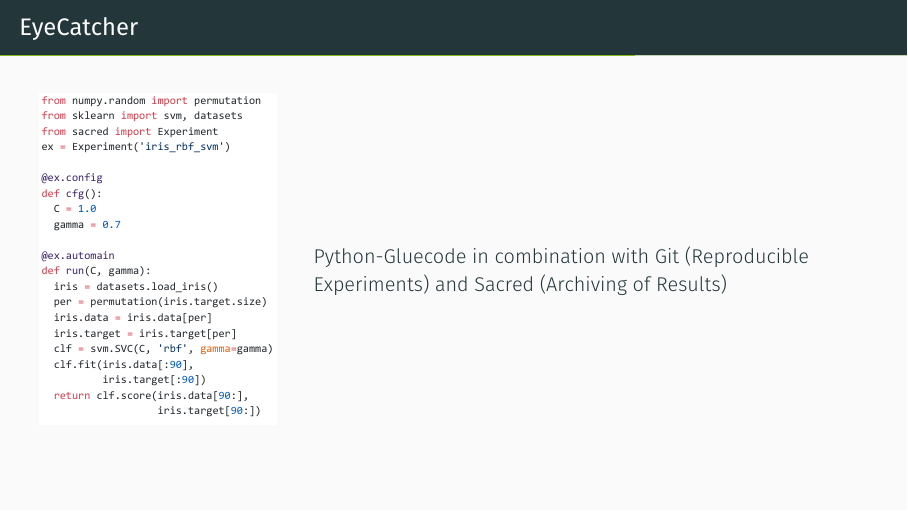
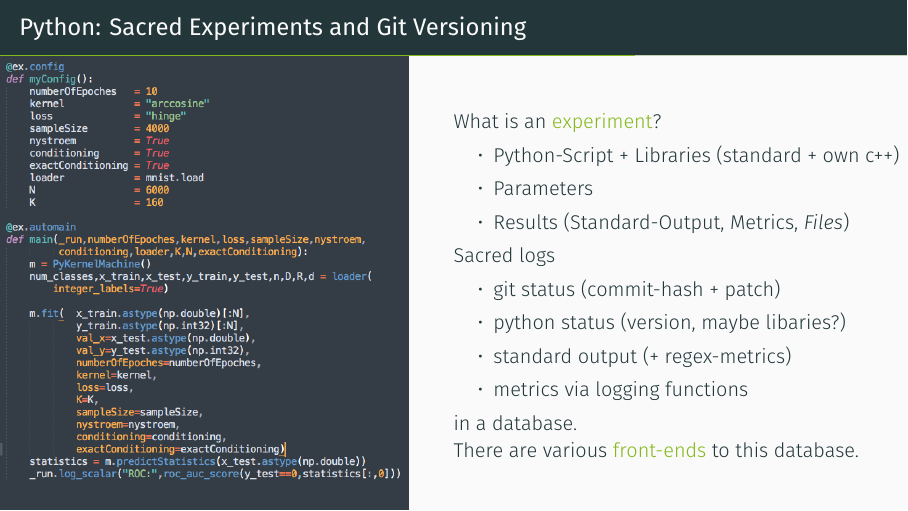
Before and after one commit to Whadup/Dud-Frameworks, LaTeX slides (slides.tex): page 30 of 40. Compiled offline with XeLaTeX; a missing font is replaced by an installed copy or a similar font.

Commit message:
lukas erste folie

```diff
--- a/slides.tex
+++ b/slides.tex
@@ -130,17 +131,38 @@ You get 2-3 slides to discuss your toolchain and what you like/dislike about it.
 \end{frame}
 
 \section{Lukas}
-\begin{frame}[fragile]{EyeCatcher}
+\begin{frame}[t,fragile]{Python: Sacred Experiments and Git Versioning}
+\vspace{-1.45mm}
 \begin{columns}
-\begin{column}{.3\textwidth}
-\includegraphics[width=\textwidth]{sacred}
+\begin{column}{.45\paperwidth}
+    % \includegraphics[keepaspectratio,width=\paperwidth]{trello}
+    \includegraphics[width=\textwidth]{sacred}
 \end{column}
-\begin{column}[t]{.7\textwidth}
-Python-Gluecode in combination with Git (Reproducible Experiments) and Sacred (Archiving of Results)
+\begin{column}{.05\paperwidth}
+
+\end{column}
+\begin{column}{.5\paperwidth}
+    What is an \alert{experiment}?
+    \begin{itemize}
+        \item Python-Script + Libraries (standard + own c++)
+        \item Parameters
+        \item Results (Standard-Output, Metrics, \emph{Files})
+    \end{itemize}
+    Sacred logs
+    \begin{itemize}
+        \item git status (commit-hash + patch)
+        \item python status (version, maybe libaries?)
+        \item standard output (+ regex-metrics)
+        \item metrics via logging functions
+    \end{itemize}
+    in a database.
+
+    There are various \alert{front-ends} to this database.
+    \vspace{1cm}
 \end{column}
 \end{columns}
+\end{frame}
 
-\end{frame}
 \begin{frame}[t,fragile]{Review}
 \end{frame}
 \begin{frame}[fragile]{Resources}
```
Also changed, not shown: sacred.pdf (deleted), sacred.png (added), slides.tex (1 more changed lines).
